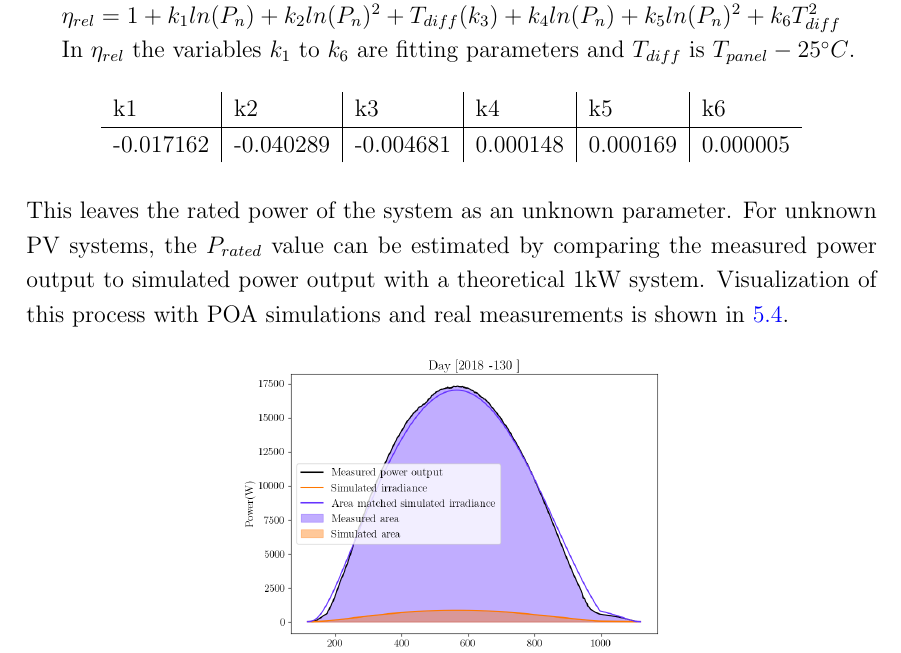
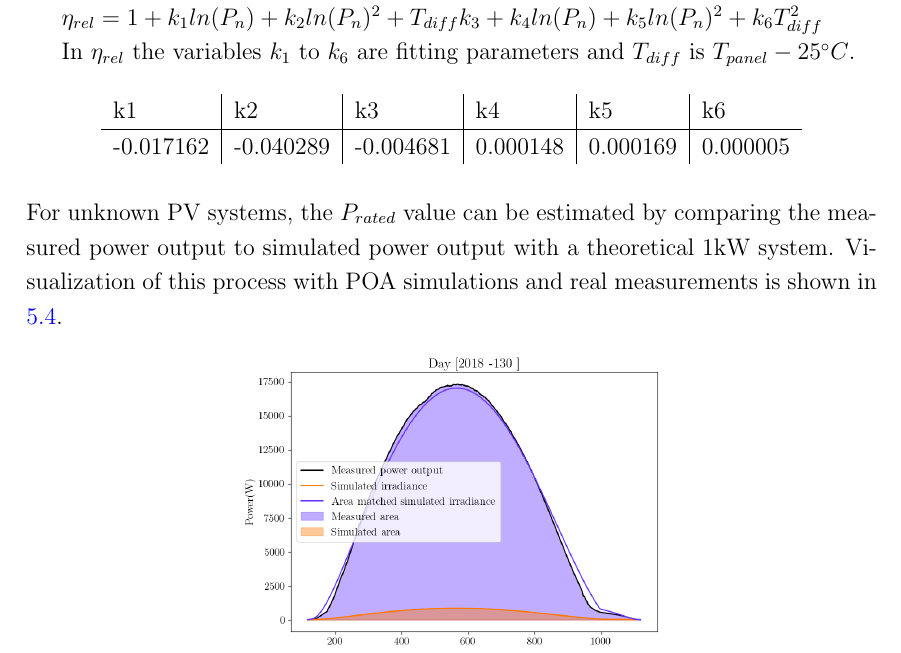
Before and after one commit to TimoSalola/gradu, a LaTeX thesis (thesis_v2_base.tex, which reads v2_tools.tex): part of page 30 of 77, cut so that both start at the same text. Compiled offline with pdfLaTeX.

Commit message:
Small updates before moving back to coding again

```diff
--- a/v2_tools.tex
+++ b/v2_tools.tex
@@ -486,7 +486,8 @@ k1        & k2        & k3        & k4       & k5       & k6       \\ \hline
 \end{tabular}
 \end{table}
 
-\noindent This leaves the rated power of the system as an unknown parameter. For unknown PV systems, the $P_{rated}$ value can be estimated by comparing the measured power output to simulated power output with a theoretical 1kW system. Visualization of this process with POA simulations and real measurements is shown in \ref{fig_area_match}.
+\noindent %This leaves the rated power of the system as an unknown parameter.
+For unknown PV systems, the $P_{rated}$ value can be estimated by comparing the measured power output to simulated power output with a theoretical 1kW system. Visualization of this process with POA simulations and real measurements is shown in \ref{fig_area_match}.
 
 
 \begin{figure}[h]
```
Also changed, not shown: thesis_v2_base.bbl, v2_tools.tex (2 more changed lines), 5 other files.
